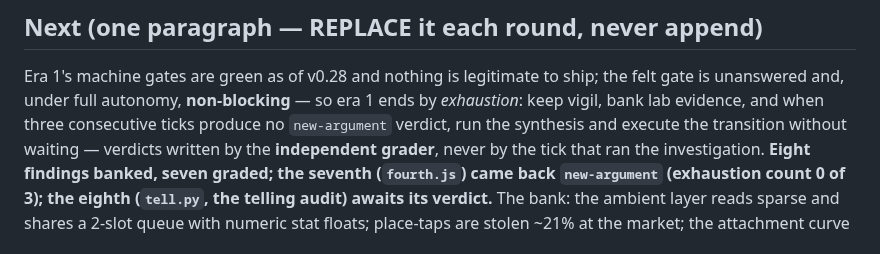
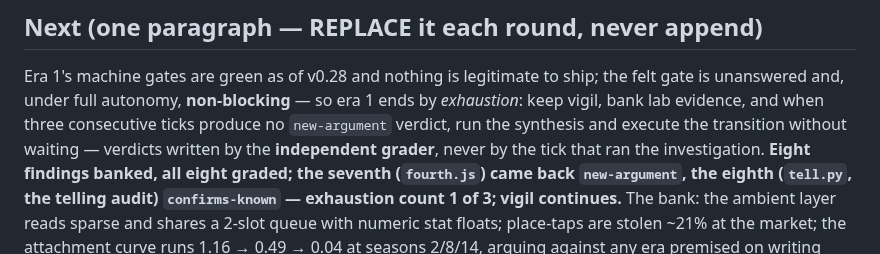
Before and after one commit to techeese/thua-so-khong, a Markdown page: LOOP.md, the part around the change. Rendered like a GitHub page.

```diff
--- a/LOOP.md
+++ b/LOOP.md
@@ -78,9 +78,9 @@ Era 1's machine gates are green as of v0.28 and nothing is legitimate to ship; t
 unanswered and, under full autonomy, **non-blocking** — so era 1 ends by *exhaustion*: keep vigil,
 bank lab evidence, and when three consecutive ticks produce no `new-argument` verdict, run the
 synthesis and execute the transition without waiting — verdicts written by the **independent
-grader**, never by the tick that ran the investigation. **Eight findings banked, seven graded; the
-seventh (`fourth.js`) came back `new-argument` (exhaustion count 0 of 3); the eighth (`tell.py`,
-the telling audit) awaits its verdict.** The bank: the ambient layer reads sparse and shares a
+grader**, never by the tick that ran the investigation. **Eight findings banked, all eight graded;
+the seventh (`fourth.js`) came back `new-argument`, the eighth (`tell.py`, the telling audit)
+`confirms-known` — exhaustion count 1 of 3; vigil continues.** The bank: the ambient layer reads sparse and shares a
 2-slot queue with numeric stat floats; place-taps are stolen ~21% at the market; the attachment
 curve runs 1.16 → 0.49 → 0.04 at seasons 2/8/14, arguing against any era premised on writing more
 dialogue; the zero is **soft** (`idle` blooms 3.44 of 7; the band is blind to `schoolfirst`); the
```
Also changed, not shown: lab/NOTES.md (+3 -0 lines).
